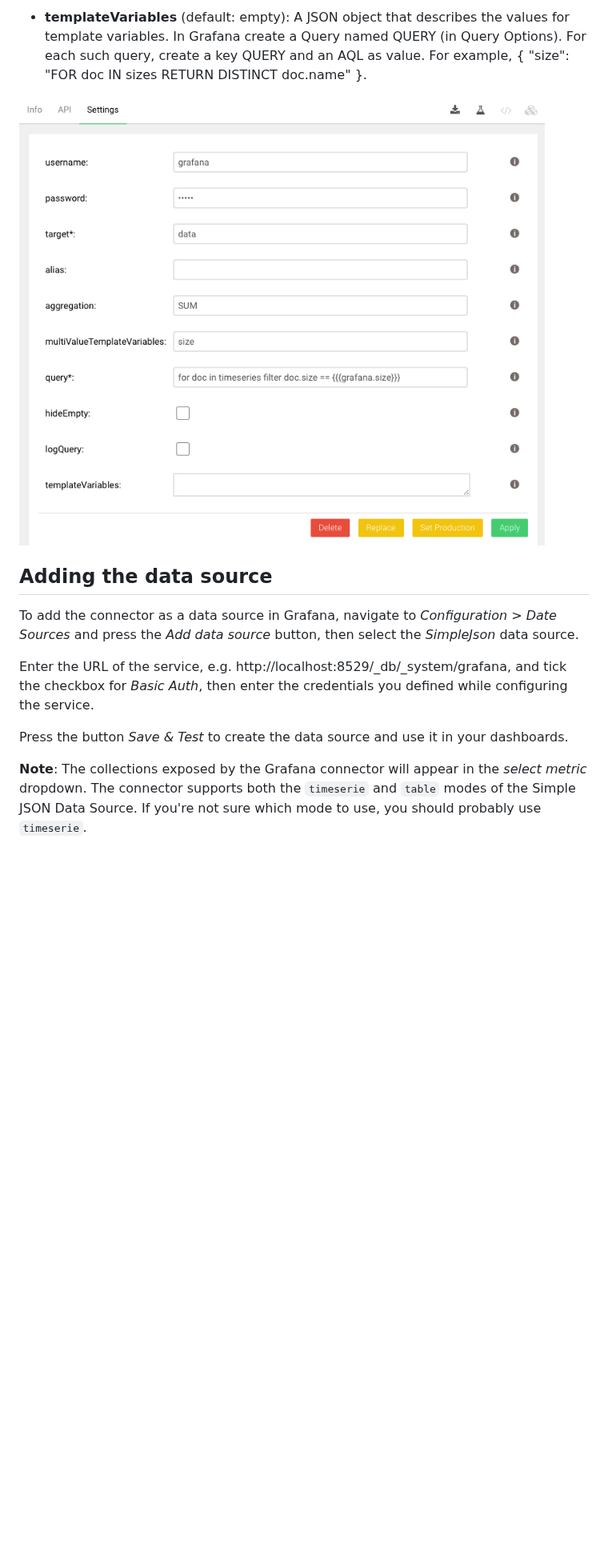
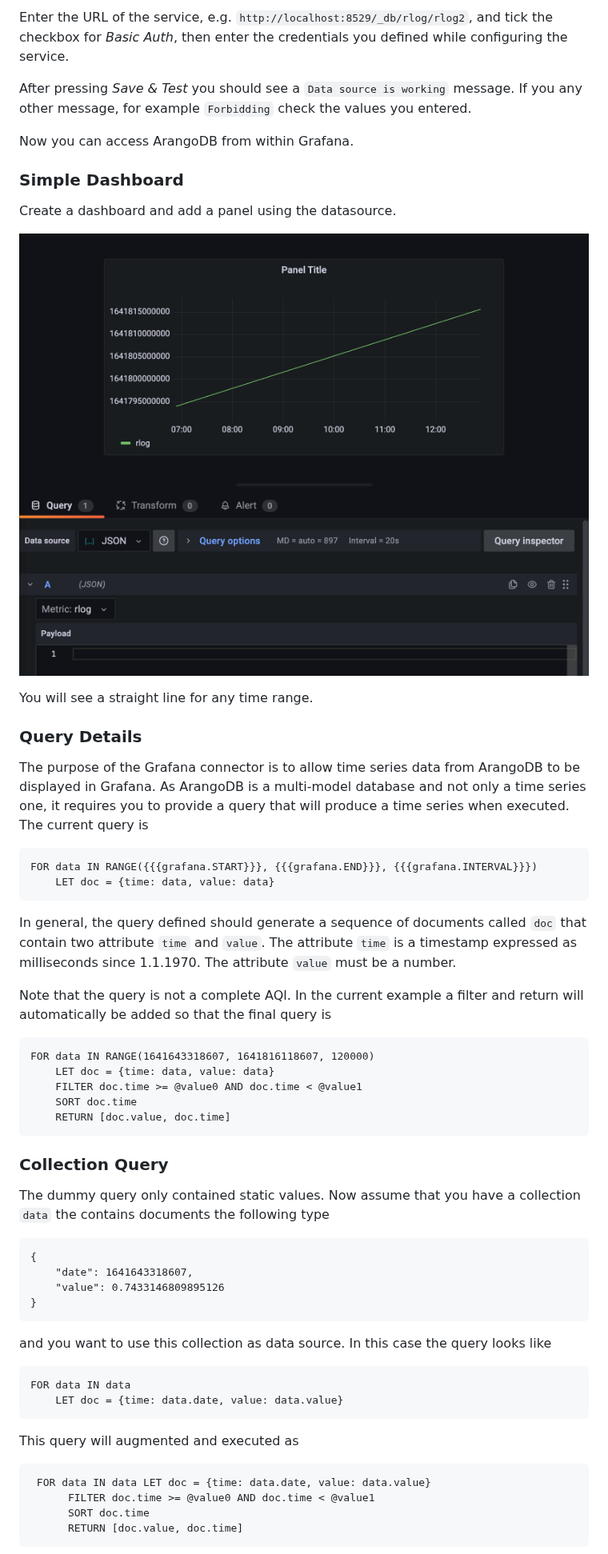
Before and after one commit to arangodb-foxx/grafana-connector, a Markdown page: README.md, the part around one of its changes. Shown at 80% size. GitHub-like rendering; pictures changed too: images/config.png, images/simple-dashboard.png (added); blank space fills up the shorter version.

```diff
--- a/README.md
+++ b/README.md
@@ -101,24 +104,62 @@ and then navigate to the _Settings_ tab in the top bar.
-- **templateVariables** (default: empty):
-  A JSON object that describes the values for template variables. In Grafana create
-  a Query named QUERY (in Query Options). For each such query, create a key QUERY
-  and an AQL as value. For example, { \"size\": \"FOR doc IN sizes RETURN DISTINCT doc.name\" }.
-
-![Foxx configuration dialog](./images/config.png)
-
-## Adding the data source
-
-To add the connector as a data source in Grafana, navigate to
-_Configuration > Date Sources_ and press the _Add data source_ button,
-then select the _SimpleJson_ data source.
-
-Enter the URL of the service, e.g. http://localhost:8529/_db/_system/grafana,
+Enter the URL of the service, e.g. `http://localhost:8529/_db/rlog/rlog2`,
 and tick the checkbox for _Basic Auth_, then enter the credentials you defined
 while configuring the service.
 
-Press the button _Save & Test_ to create the data source and use it in your
-dashboards.
+After pressing _Save & Test_ you should see a `Data source is working` message.
+If you any other message, for example `Forbidding` check the values you entered.
 
-**Note**: The collections exposed by the Grafana connector will appear in the
-_select metric_ dropdown. The connector supports both the `timeserie` and
-`table` modes of the Simple JSON Data Source. If you're not sure which mode
-to use, you should probably use `timeserie`.
+Now you can access ArangoDB from within Grafana.
+
+### Simple Dashboard
+
+Create a dashboard and add a panel using the datasource.
+
+![JSON configuration dialog](./images/simple-dashboard.png)
+
+You will see a straight line for any time range.
+
+### Query Details
+
+The purpose of the Grafana connector is to allow time series data from ArangoDB
+to be displayed in Grafana. As ArangoDB is a multi-model database and not only
+a time series one, it requires you to provide a query that will produce a time
+series when executed. The current query is
+
+    FOR data IN RANGE({{{grafana.START}}}, {{{grafana.END}}}, {{{grafana.INTERVAL}}})
+        LET doc = {time: data, value: data}
+
+In general, the query defined should generate a sequence of documents called `doc`
+that contain two attribute `time` and `value`. The attribute `time` is a timestamp
+expressed as milliseconds since 1.1.1970. The attribute `value` must be a number.
+
+Note that the query is not a complete AQl. In the current example a filter and return
+will automatically be added so that the final query is
+
+    FOR data IN RANGE(1641643318607, 1641816118607, 120000)
+        LET doc = {time: data, value: data}
+        FILTER doc.time >= @value0 AND doc.time < @value1
+        SORT doc.time
+        RETURN [doc.value, doc.time]
+
+### Collection Query
+
+The dummy query only contained static values. Now assume that you have a collection
+`data` the contains documents the following type
+
+    {
+        "date": 1641643318607,
+        "value": 0.7433146809895126
+    }
+
+and you want to use this collection as data source. In this case the query looks like
+
+    FOR data IN data
+        LET doc = {time: data.date, value: data.value}
+
+This query will augmented and executed as
+
+     FOR data IN data LET doc = {time: data.date, value: data.value}
+          FILTER doc.time >= @value0 AND doc.time < @value1
+          SORT doc.time
+          RETURN [doc.value, doc.time]
+
```
Also changed, not shown: other parts of README.md (+123 -56 lines), images/metric-grafana.png (added), images/metric-multiple.png (added).
